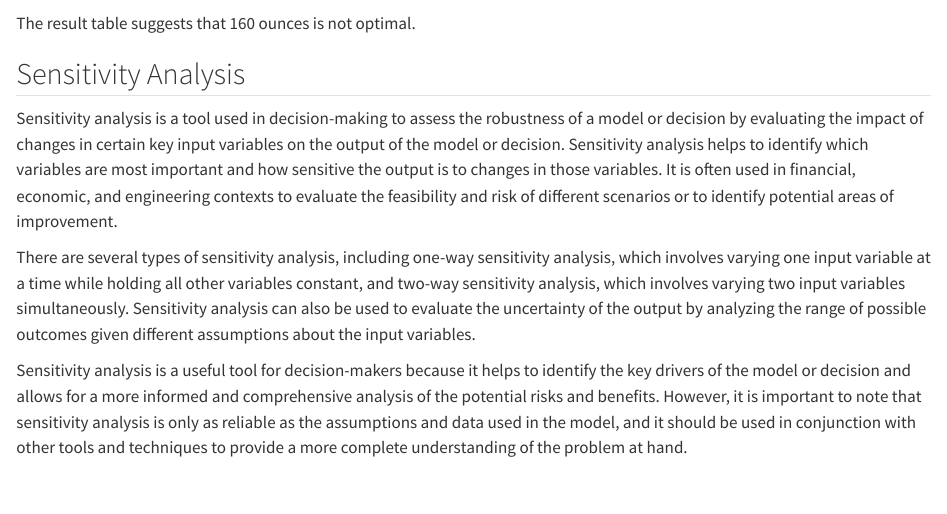
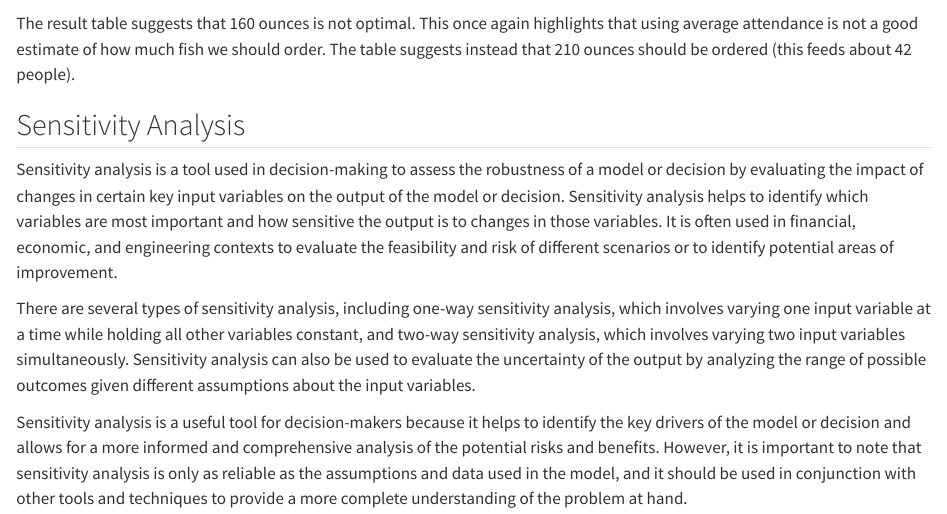
Before and after one commit to jagelves/DecisionModeling, a Quarto document (Simulation.qmd): the page in a window 1100 px wide, from 4600 px down. Rendered offline with R 4.5, knitr and Pandoc in place of Quarto, with nearby package versions; some code elsewhere in the file could not run offline; long lines of code are wrapped.

Commit message:
cahnges to 2

````diff
--- a/Simulation.qmd
+++ b/Simulation.qmd
@@ -131,7 +131,7 @@ Profits<-c(Profits,mean(V_Profit))
 (results<-data.frame(Order=Order_Oz,Profits=Profits))
 ```
 
-The result table suggests that 160 ounces is not optimal.
+The result table suggests that 160 ounces is not optimal. This once again highlights that using average attendance is not a good estimate of how much fish we should order. The table suggests instead that 210 ounces should be ordered (this feeds about 42 people).
 
 ## Sensitivity Analysis
 
````
Also changed, not shown: docs/search.json, 1 other file.
